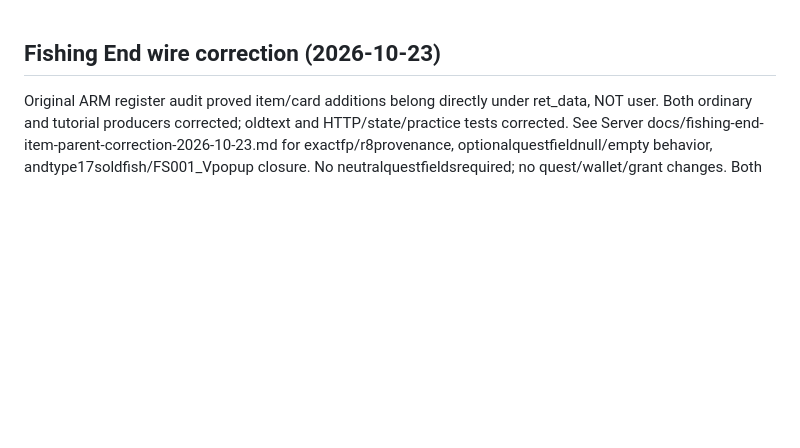
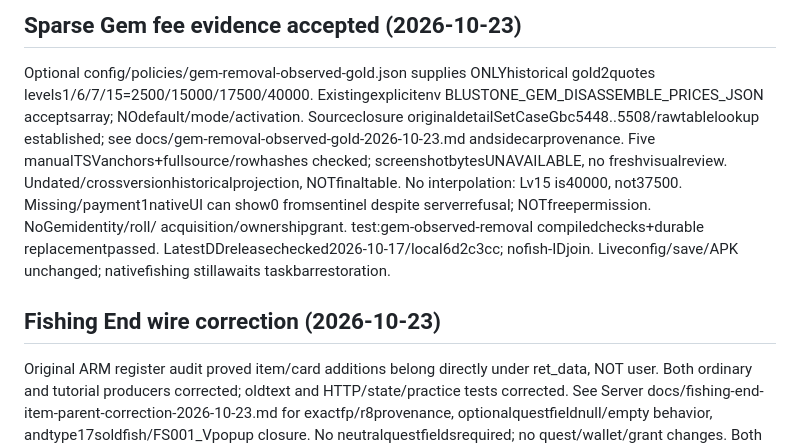
Before and after one commit to The-Blustone-Revival-Project/Blustone-Instrumented, a Markdown page: AGENTS.md, the part around the change. GitHub-like rendering; blank space fills up the shorter version.

Commit message:
Record sparse Gem quote evidence and native validation boundary

```diff
--- a/AGENTS.md
+++ b/AGENTS.md
@@ -1,3 +1,18 @@
+## Sparse Gem fee evidence accepted (2026-10-23)
+
+Optional config/policies/gem-removal-observed-gold.json supplies ONLYhistorical
+gold2quotes levels1/6/7/15=2500/15000/17500/40000. Existingexplicitenv
+BLUSTONE_GEM_DISASSEMBLE_PRICES_JSON acceptsarray; NOdefault/mode/activation.
+Sourceclosure originaldetailSetCaseGbc5448..5508/rawtablelookup established;
+see docs/gem-removal-observed-gold-2026-10-23.md andsidecarprovenance. Five
+manualTSVanchors+fullsource/rowhashes checked; screenshotbytesUNAVAILABLE,
+no freshvisualreview. Undated/crossversionhistoricalprojection, NOTfinaltable.
+No interpolation: Lv15 is40000, not37500. Missing/payment1nativeUI can show0
+fromsentinel despite serverrefusal; NOTfreepermission. NoGemidentity/roll/
+acquisition/ownershipgrant. test:gem-observed-removal compiledchecks+durable
+replacementpassed. LatestDDreleasechecked2026-10-17/local6d2c3cc; nofish-IDjoin.
+Liveconfig/save/APK unchanged; nativefishing stillawaits taskbarrestoration.
+
 ## Fishing End wire correction (2026-10-23)
 
 Original ARM register audit proved item/card additions belong directly under
```
